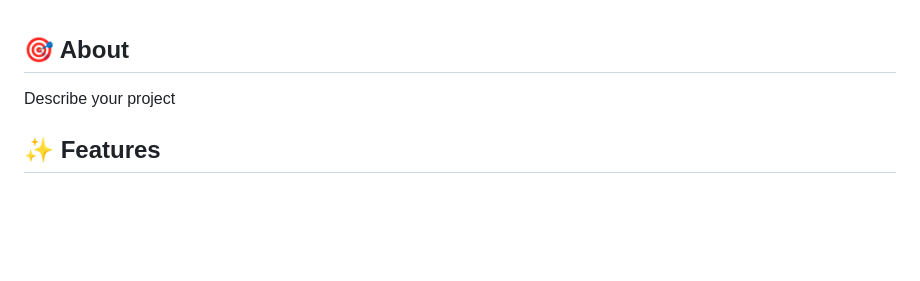
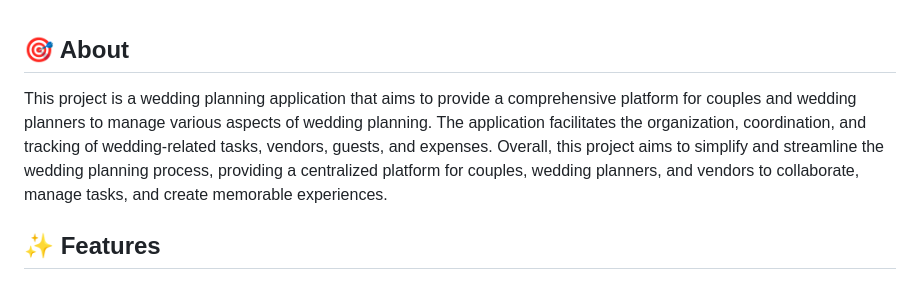
Before and after one commit to tmchuynh/wedding_planner, a Markdown page: README.md, the part around the change. Rendered like a GitHub page; blank space fills up the shorter version.

```diff
--- a/README.md
+++ b/README.md
@@ -46,7 +46,7 @@
 
 ## :dart: About ##
 
-Describe your project
+This project is a wedding planning application that aims to provide a comprehensive platform for couples and wedding planners to manage various aspects of wedding planning. The application facilitates the organization, coordination, and tracking of wedding-related tasks, vendors, guests, and expenses. Overall, this project aims to simplify and streamline the wedding planning process, providing a centralized platform for couples, wedding planners, and vendors to collaborate, manage tasks, and create memorable experiences.
 
 ## :sparkles: Features ##
 
```
